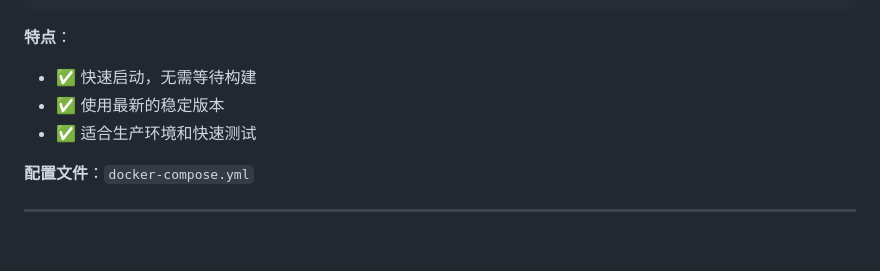
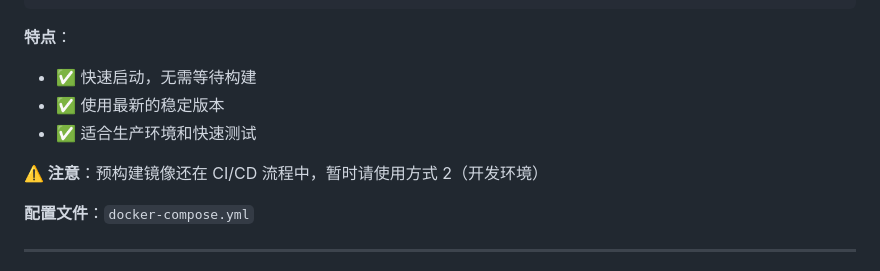
Before and after one commit to topcheer/cligool, a Markdown page: DOCKER_USAGE.md, the part around the change. GitHub-like rendering; blank space fills up the shorter version.

Commit message:
docs: 更新 Docker 使用说明，注明预构建镜像状态
- 说明预构建镜像还在 CI/CD 流程中
- 推荐先使用开发环境配置
- 开发环境已测试通过

Co-Authored-By: Claude Sonnet 4.6 <noreply@anthropic.com>

```diff
--- a/DOCKER_USAGE.md
+++ b/DOCKER_USAGE.md
@@ -15,6 +15,8 @@ docker-compose up -d
 - ✅ 快速启动，无需等待构建
 - ✅ 使用最新的稳定版本
 - ✅ 适合生产环境和快速测试
+
+**⚠️ 注意**：预构建镜像还在 CI/CD 流程中，暂时请使用方式 2（开发环境）
 
 **配置文件**：`docker-compose.yml`
 
```
